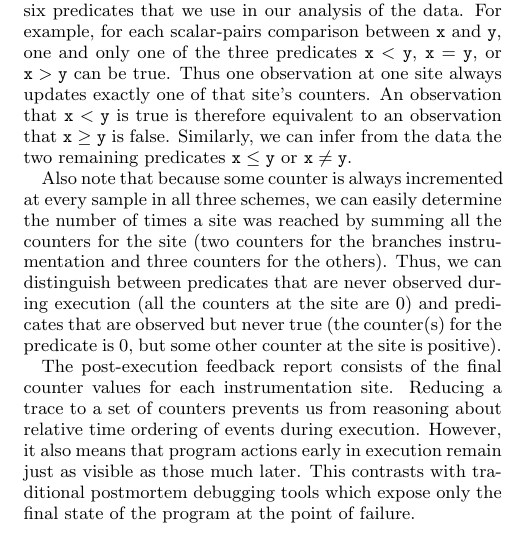
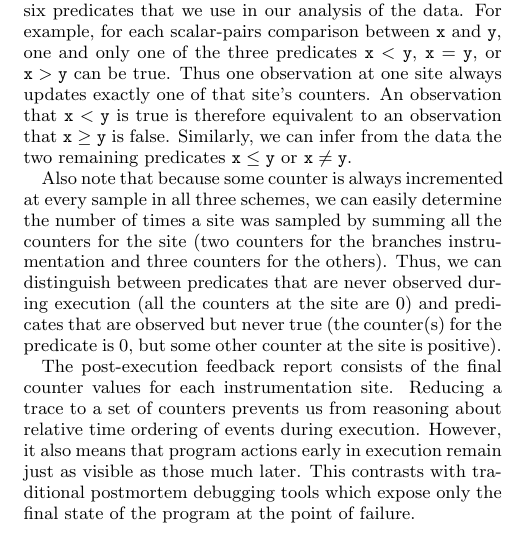
Before and after one commit to liblit/cbiexp, a LaTeX paper (pldi-2004/master.tex): part of one column of page 2 of 10, cut so that both start at the same text. Compiled offline with pdfLaTeX.

Commit message:
Wording fix from Mayur.

```diff
--- a/pldi-2004/master.tex
+++ b/pldi-2004/master.tex
@@ -304,7 +304,7 @@ $\mathtt{x} \neq \mathtt{y}$.
 
 Also note that because some counter is always incremented at every
 sample in all three schemes, we can easily determine the number of
-times a site was reached by summing all the counters for the site
+times a site was sampled by summing all the counters for the site
 (two counters for the branches instrumentation and three counters for
 the others).  Thus, we can distinguish between predicates that are
 never observed during execution (all the counters at the site are 0)
```
